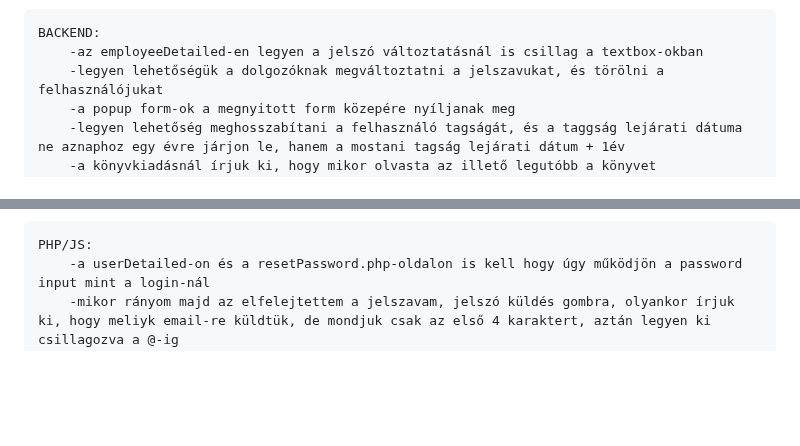
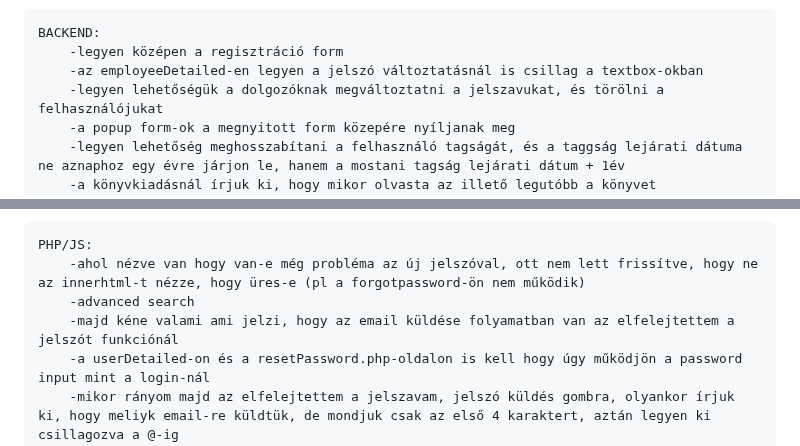
Before and after one commit to BaBence04/Konyvtarazo-rendszer-projekt, a Markdown page: README.md, 2 parts joined by grey strips. Rendered like a GitHub page; blank space fills up the shorter version.

```diff
--- a/README.md
+++ b/README.md
@@ -17,6 +17,7 @@ Mesterremek projekt, könyvtárazó rendszer
 
 
     BACKEND:
+        -legyen középen a regisztráció form
         -az employeeDetailed-en legyen a jelszó változtatásnál is csillag a textbox-okban
         -legyen lehetőségük a dolgozóknak megváltoztatni a jelszavukat, és törölni a felhasználójukat
         -a popup form-ok a megnyitott form közepére nyíljanak meg
@@ -39,6 +40,9 @@ Mesterremek projekt, könyvtárazó rendszer
 
 
     PHP/JS:
+        -ahol nézve van hogy van-e még probléma az új jelszóval, ott nem lett frissítve, hogy ne az innerhtml-t nézze, hogy üres-e (pl a forgotpassword-ön nem működik)
+        -advanced search
+        -majd kéne valami ami jelzi, hogy az email küldése folyamatban van az elfelejtettem a jelszót funkciónál
         -a userDetailed-on és a resetPassword.php-oldalon is kell hogy úgy működjön a password input mint a login-nál
         -mikor rányom majd az elfelejtettem a jelszavam, jelszó küldés gombra, olyankor írjuk ki, hogy meliyk email-re küldtük, de mondjuk csak az első 4 karaktert, aztán legyen ki csillagozva a @-ig
         -csak év ként kéne tárolni a megjelenés dátumát a könyvnek
```
